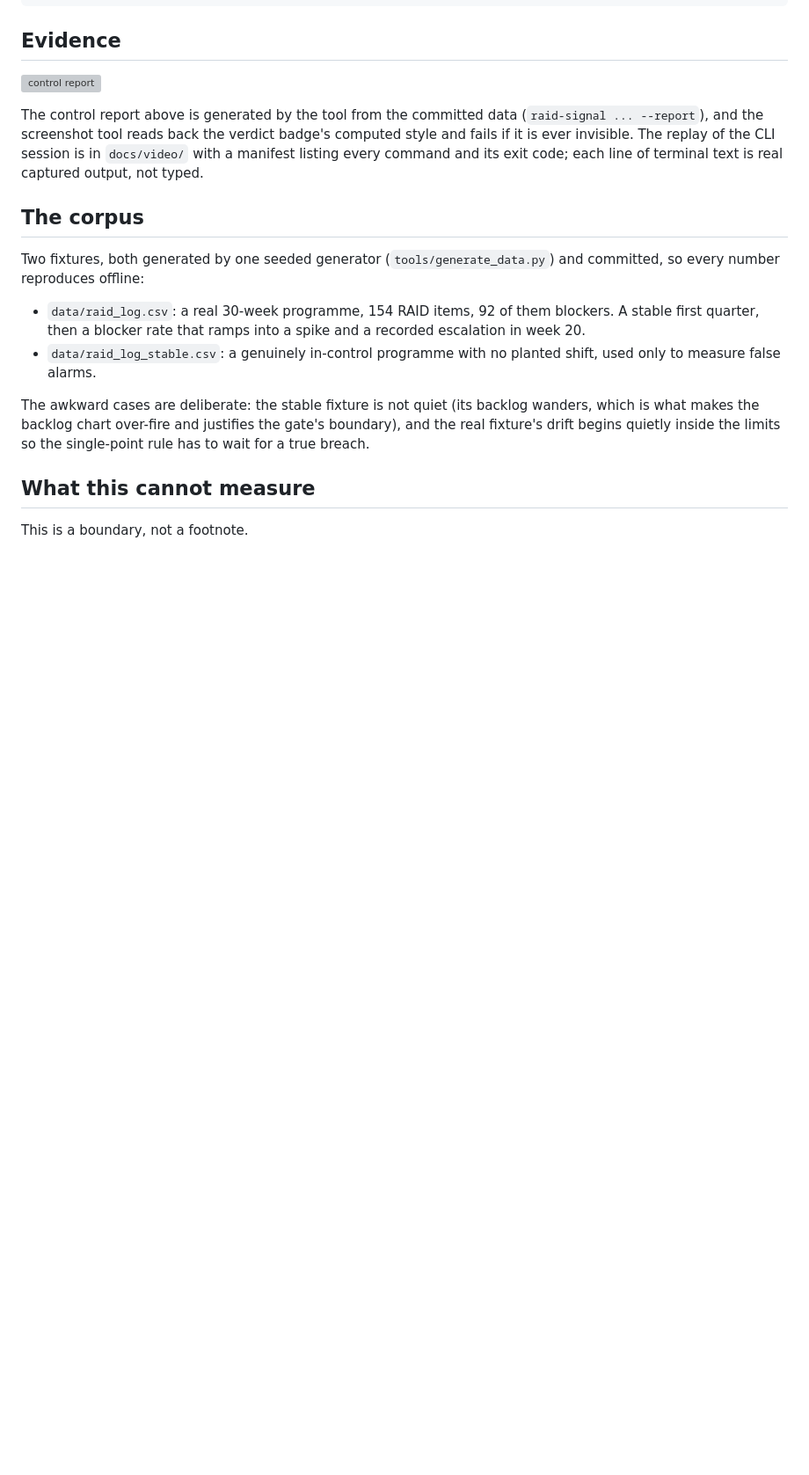
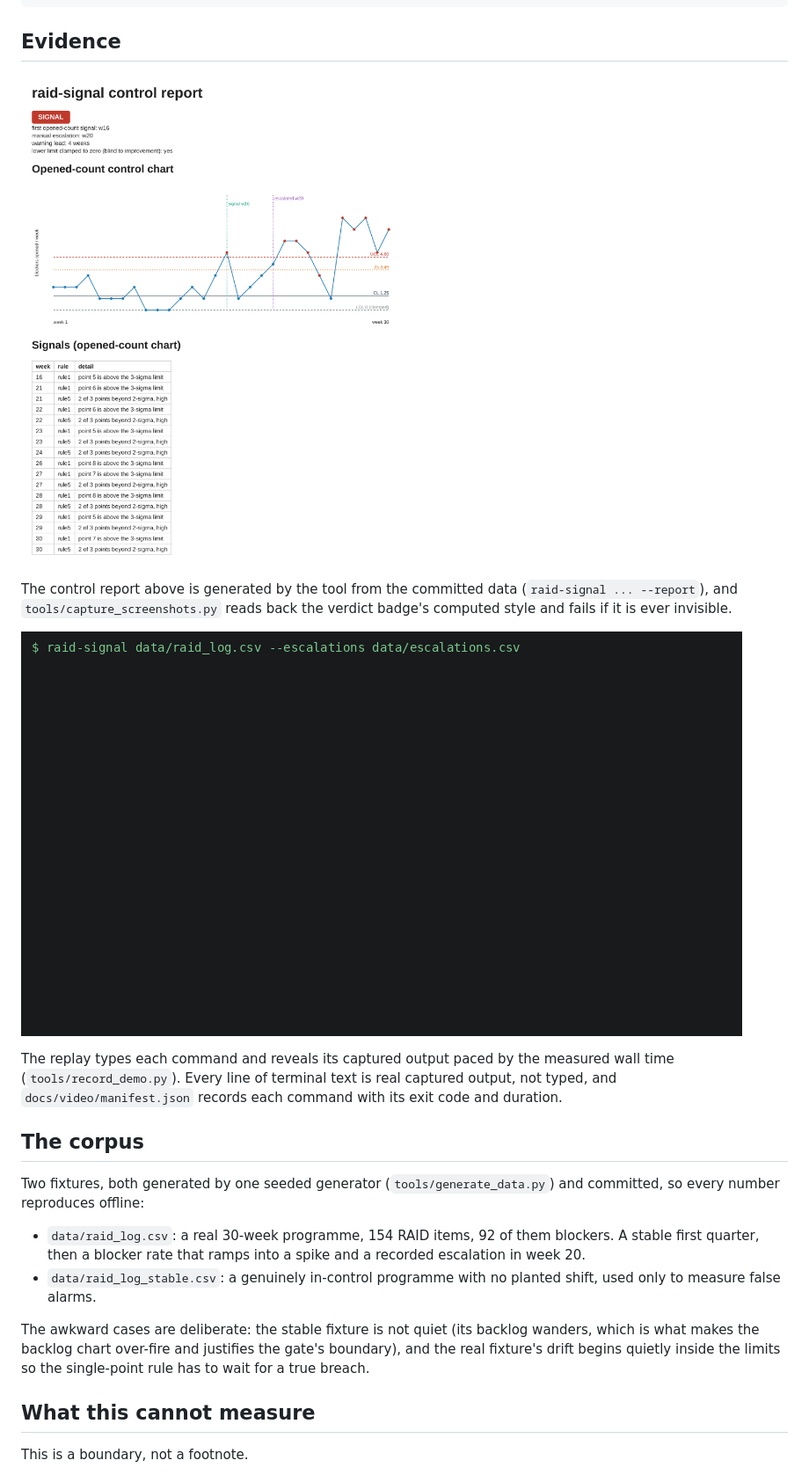
Before and after one commit to Venkata-Pramid-Reddy-Mitta/raid-signal, a Markdown page: README.md, the part around the change. Shown at 88% size. Drawn GitHub-style; pictures changed too: docs/img/report.png (added), docs/video/demo.gif (added); blank space fills up the shorter version; grey boxes are pictures that could not be loaded.

```diff
--- a/README.md
+++ b/README.md
@@ -111,7 +111,11 @@ detect -> report(HTML + SVG), cli(exit 0 / 2 / 1)
 
 ![control report](docs/img/report.png)
 
-The control report above is generated by the tool from the committed data (`raid-signal ... --report`), and the screenshot tool reads back the verdict badge's computed style and fails if it is ever invisible. The replay of the CLI session is in `docs/video/` with a manifest listing every command and its exit code; each line of terminal text is real captured output, not typed.
+The control report above is generated by the tool from the committed data (`raid-signal ... --report`), and `tools/capture_screenshots.py` reads back the verdict badge's computed style and fails if it is ever invisible.
+
+![cli replay](docs/video/demo.gif)
+
+The replay types each command and reveals its captured output paced by the measured wall time (`tools/record_demo.py`). Every line of terminal text is real captured output, not typed, and `docs/video/manifest.json` records each command with its exit code and duration.
 
 ## The corpus
 
```
Also changed, not shown: 5 other files.
